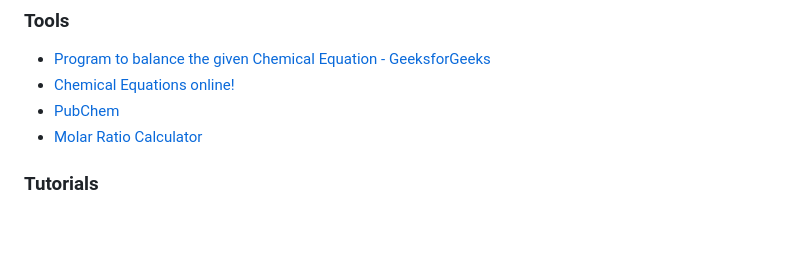
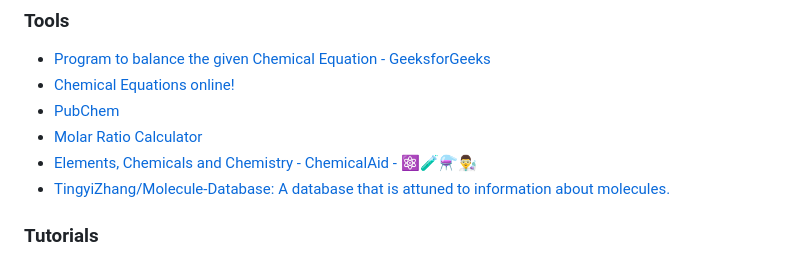
Before and after one commit to dirkarnez/chemical-reactions-web, a Markdown page: README.md, the part around the change. Drawn GitHub-style; blank space fills up the shorter version.

Commit message:
- update README.md

```diff
--- a/README.md
+++ b/README.md
@@ -25,6 +25,8 @@
 - [Chemical Equations online!](https://chemequations.com/en/)
 - [PubChem](https://pubchem.ncbi.nlm.nih.gov/)
 - [Molar Ratio Calculator](https://www.omnicalculator.com/chemistry/molar-ratio)
+- [Elements, Chemicals and Chemistry - ChemicalAid - ⚛️🧪⚗️👨‍🔬](https://www.chemicalaid.com/)
+- [TingyiZhang/Molecule-Database: A database that is attuned to information about molecules.](https://github.com/TingyiZhang/Molecule-Database)
 
 ### Tutorials
 - [11.4: Combination Reactions - Chemistry LibreTexts](https://chem.libretexts.org/Bookshelves/Introductory_Chemistry/Introductory_Chemistry_(CK-12)/11%3A_Chemical_Reactions/11.04%3A_Combination_Reactions)
```
